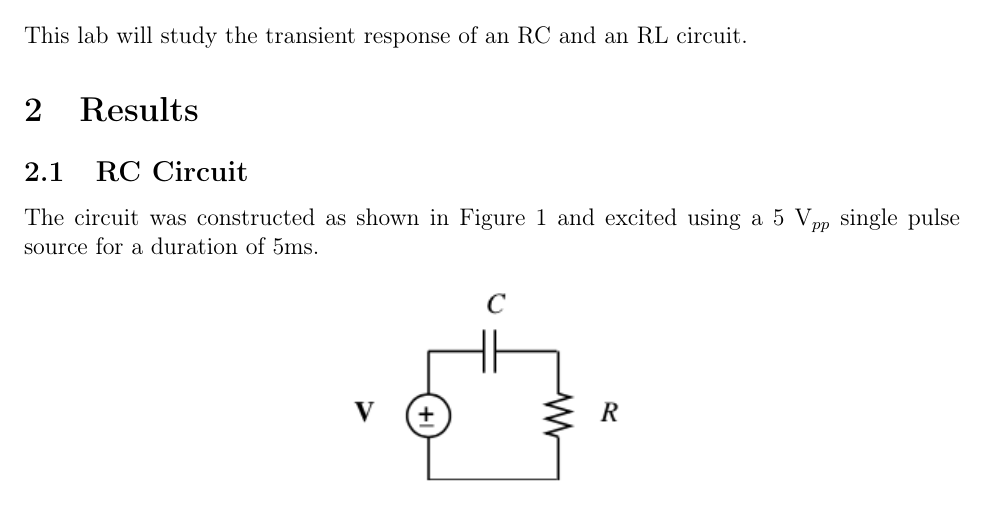
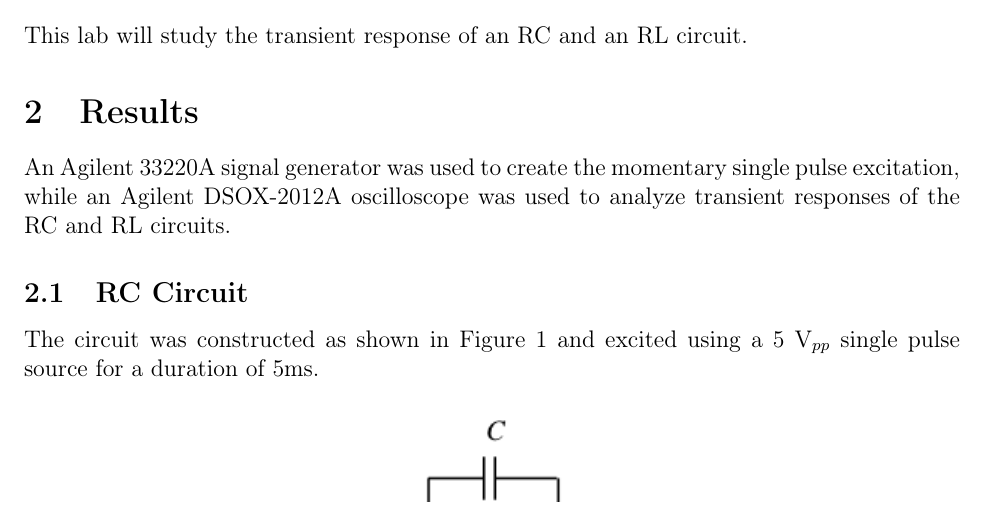
Before and after one commit to trstephen/Elec-250-labs, a LaTeX document (lab03/ELEC250_Lab_03.tex): part of page 2 of 5, cut so that both start at the same text. Compiled offline with pdfLaTeX.

Commit message:
Added intro

```diff
--- a/lab03/ELEC250_Lab_03.tex
+++ b/lab03/ELEC250_Lab_03.tex
@@ -211,6 +211,9 @@ A01 - B01\\[1.5cm]
 This lab will study the transient response of an RC and an RL circuit.
 
 \section{Results}\label{sec:results}
+An Agilent 33220A signal generator was used to create the momentary single pulse excitation, while an Agilent DSOX-2012A oscilloscope was used to analyze transient responses of the RC and RL circuits.
+
+
 \subsection{RC Circuit}\label{sec:rc}
 The circuit was constructed as shown in Figure \ref{fig:rc_circuit} and excited using a 5 V$_{pp}$ single pulse source for a duration of 5ms.
 \begin{figure}[h]
```
Also changed, not shown: lab03/ELEC250_Lab_03.pdf.
